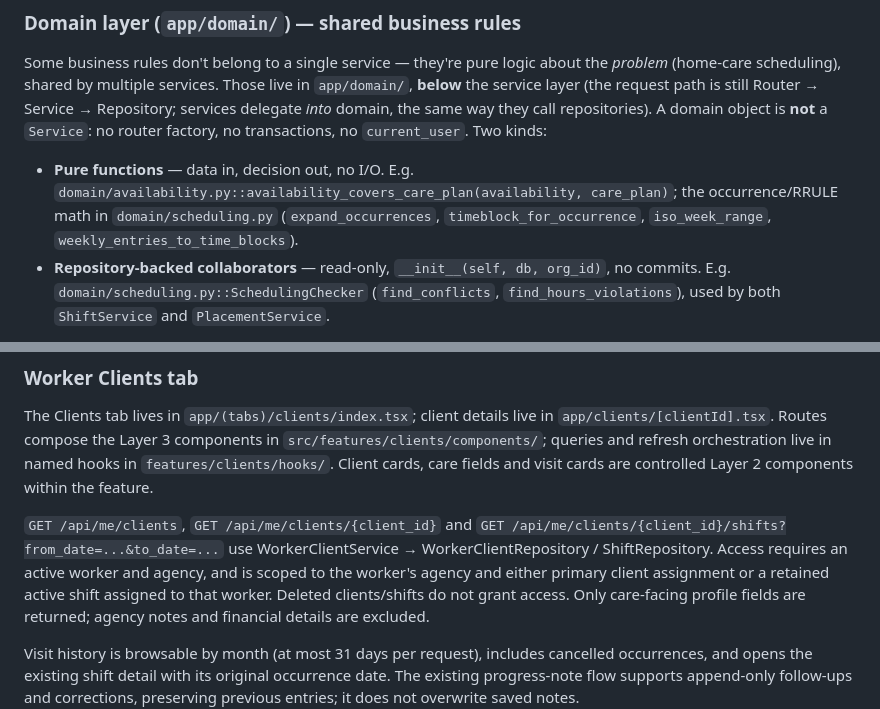
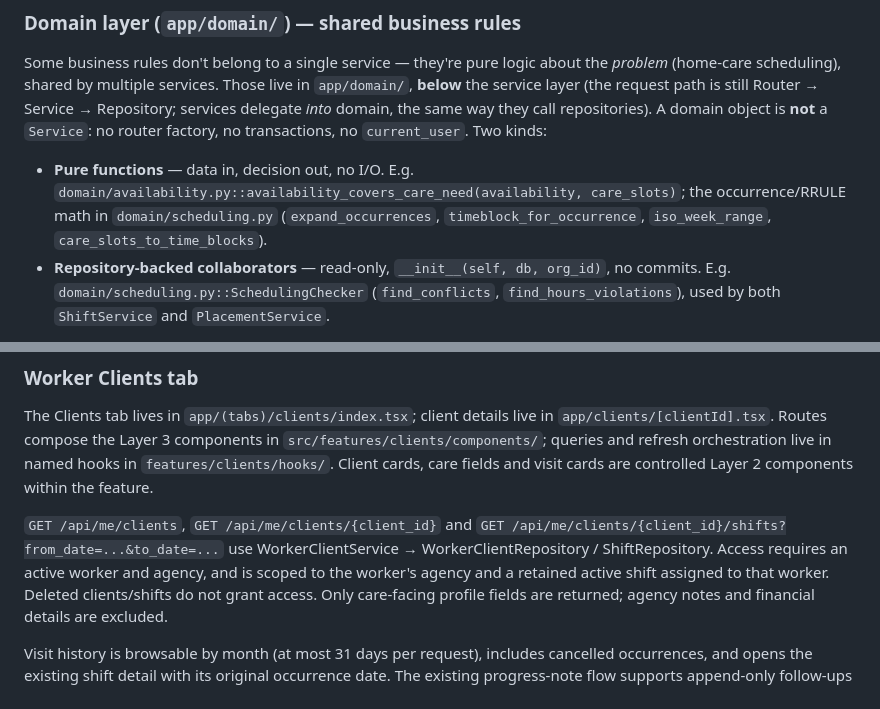
Before and after one commit to fumzy123/homecare-app, a Markdown page: AGENTS.md, 2 parts joined by grey strips. Rendered like a GitHub page.

Commit message:
docs: document weekly care need and standby workflows

```diff
--- a/AGENTS.md
+++ b/AGENTS.md
@@ -71,9 +71,9 @@ call repositories). A domain object is **not** a `Service`: no router factory, n
 transactions, no `current_user`. Two kinds:
 
 - **Pure functions** — data in, decision out, no I/O. E.g.
-  `domain/availability.py::availability_covers_care_plan(availability, care_plan)`;
+  `domain/availability.py::availability_covers_care_need(availability, care_slots)`;
   the occurrence/RRULE math in `domain/scheduling.py` (`expand_occurrences`,
-  `timeblock_for_occurrence`, `iso_week_range`, `weekly_entries_to_time_blocks`).
+  `timeblock_for_occurrence`, `iso_week_range`, `care_slots_to_time_blocks`).
 - **Repository-backed collaborators** — read-only, `__init__(self, db, org_id)`,
   no commits. E.g. `domain/scheduling.py::SchedulingChecker` (`find_conflicts`,
   `find_hours_violations`), used by both `ShiftService` and `PlacementService`.
@@ -441,8 +448,7 @@ cards are controlled Layer 2 components within the feature.
 `GET /api/me/clients`, `GET /api/me/clients/{client_id}` and
 `GET /api/me/clients/{client_id}/shifts?from_date=...&to_date=...` use
 WorkerClientService → WorkerClientRepository / ShiftRepository. Access requires
-an active worker and agency, and is scoped to the worker's agency and either
-primary client assignment or a retained active shift assigned to that worker.
+an active worker and agency, and is scoped to the worker's agency and a retained active shift assigned to that worker.
 Deleted clients/shifts do not grant access. Only care-facing profile fields are
 returned; agency notes and financial details are excluded.
 
```
Also changed, not shown: other parts of AGENTS.md (+58 -51 lines).
